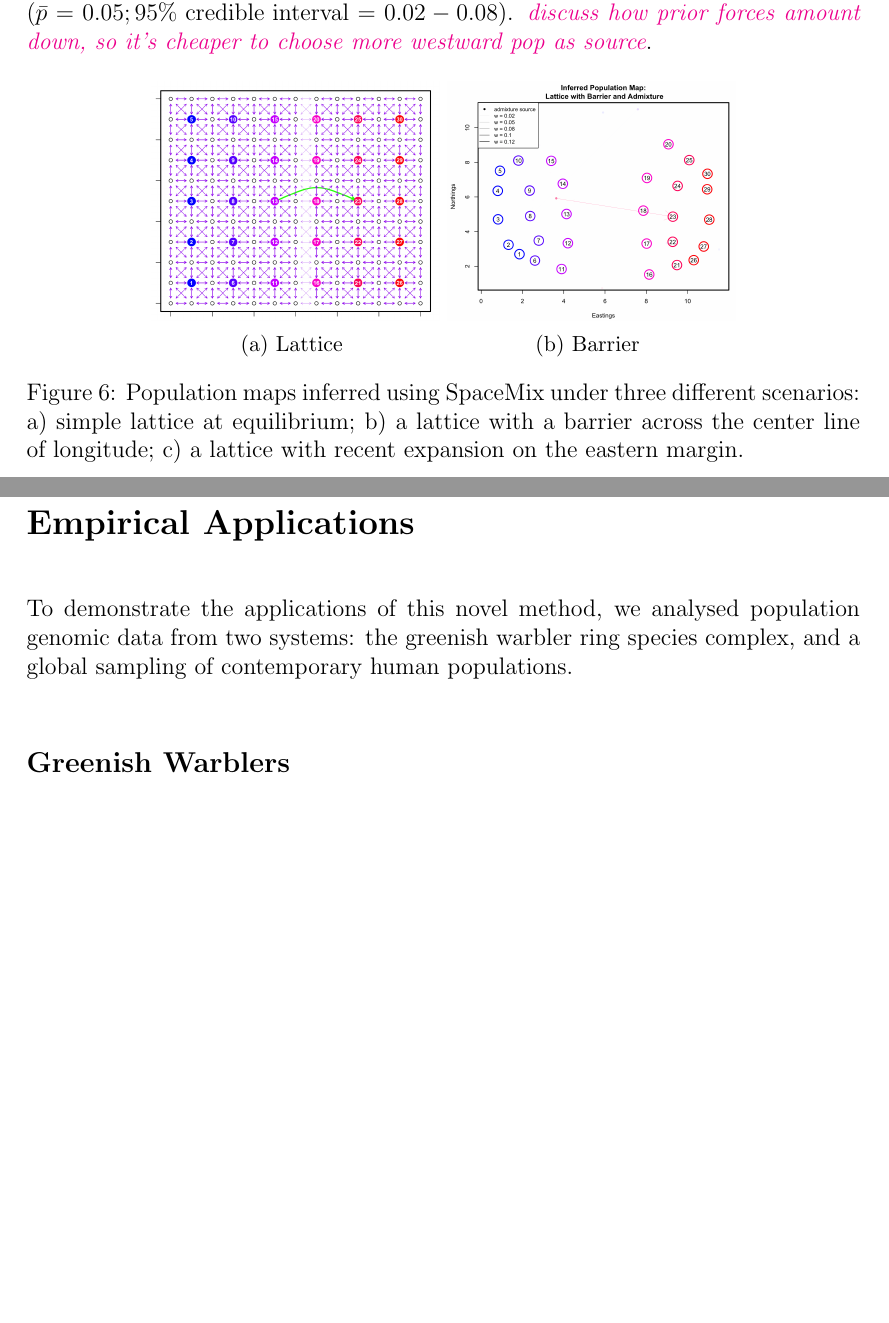
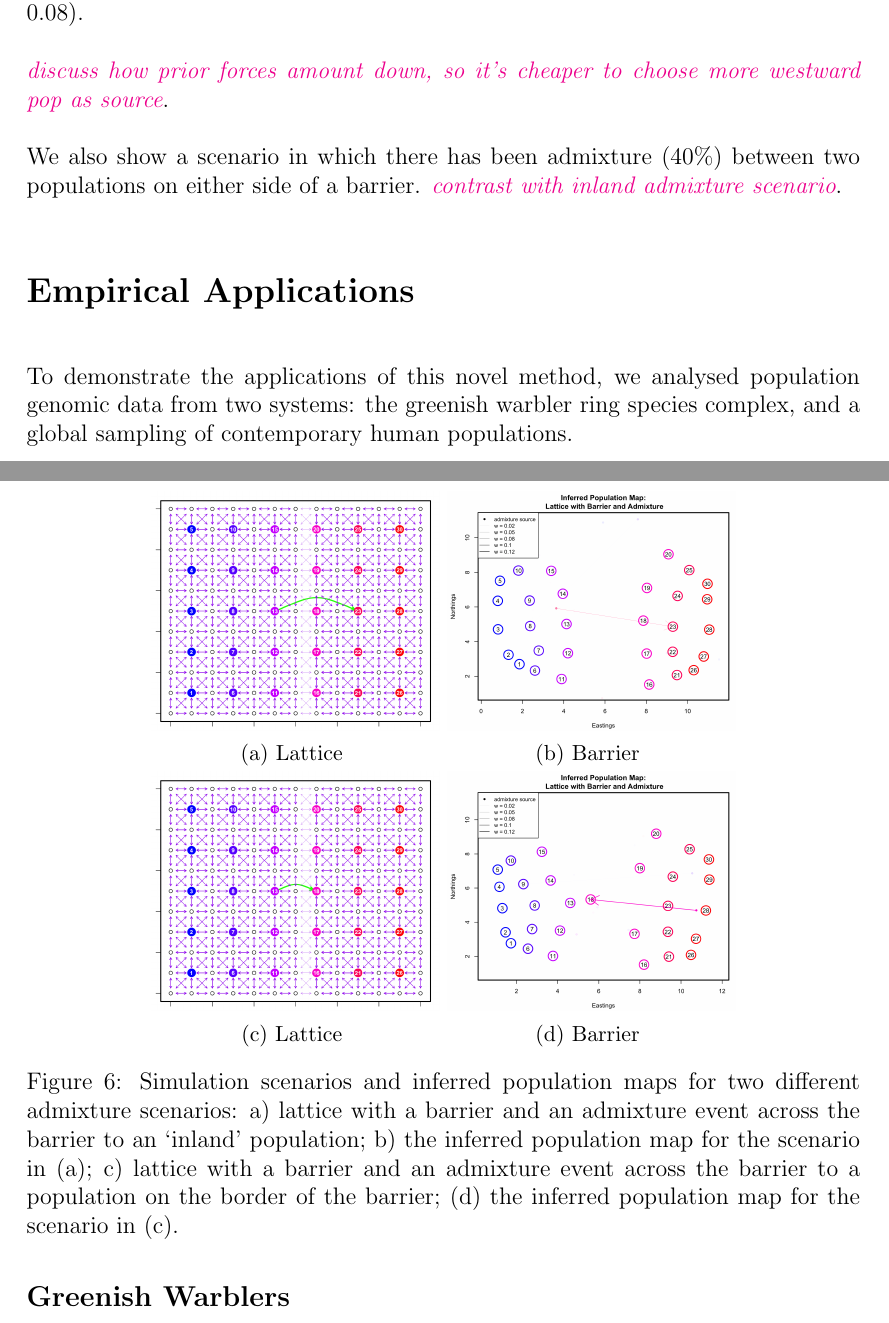
Before and after one commit to gbradburd/spacemix_ms, a LaTeX paper (spacemix.tex): two parts of pages 16 and 17 of 42 before the commit and two parts of pages 16 and 17 of 43 after it, joined at a grey line, cut so that both start at the same text, the shorter picture padded with empty space. Compiled offline with pdfLaTeX.

Commit message:
added non-inland barr_ad scenario

```diff
--- a/spacemix.tex
+++ b/spacemix.tex
@@ -361,7 +361,11 @@ Using the example admixture scenario described above and used in the analysis de
 %\end{equation}
 }
 
-To demonstrate the use of the model in which the location of each population as well as the location of its source of admixture are estimated jointly, we used the spatial stepping-stone coalescent simulation procedure described above to generate a dataset of populations on a lattice in which there is both a barrier to dispersal and a more subtle admixture event (admixture proportion = 10\%, see Fig. \ref{sfig:barr_inland_ad}\subref{barr_inland_ad_scenario}).  In the SpaceMix analysis (Fig. \ref{sfig:barr_inland_ad}\subref{barr_inland_ad_inference}), the separation of the east and west sides of the grid accommodates the effect of the barrier to migration, and the admixed population (population 23) chooses admixture from very close to its true source (population 13), and in close to the correct amount ($\bar{p} = 0.05; 95\% \text{ credible interval} = 0.02-0.08$). \gb{discuss how prior forces amount down, so it's cheaper to choose more westward pop as source}.
+To demonstrate the use of the model in which the location of each population as well as the location of its source of admixture are estimated jointly, we used the spatial stepping-stone coalescent simulation procedure described above to generate a dataset of populations on a lattice in which there is both a barrier to dispersal and a more subtle admixture event (admixture proportion = 10\%, see Fig. \ref{sfig:barr_inland_ad}\subref{barr_inland_ad_scenario}).  In the SpaceMix analysis (Fig. \ref{sfig:barr_inland_ad}\subref{barr_inland_ad_inference}), the separation of the east and west sides of the grid accommodates the effect of the barrier to migration, and the admixed population (population 23) chooses admixture from very close to its true source (population 13), and in close to the correct amount ($\bar{p} = 0.05; 95\% \text{ credible interval} = 0.02-0.08$).
+
+\gb{discuss how prior forces amount down, so it's cheaper to choose more westward pop as source}.
+
+We also show a scenario in which there has been admixture (40\%) between two populations on either side of a barrier.  \gb{contrast with inland admixture scenario}.
 
 \begin{figure}[ht!]
 	\centering
@@ -369,7 +373,11 @@ To demonstrate the use of the model in which the location of each population as
 			{\includegraphics[width=2in,height=1.66in]{figs/sims/barr_indland_ad_lattice.png}}
 		\subcaptionbox{Barrier \label{barr_inland_ad_inference}}
 			{\includegraphics[width=2in,height=1.66in]{figs/sims/GeoGenMap_barr_inland_admixture_1.png}}
-	\caption{Population maps inferred using SpaceMix under three different scenarios: a) simple lattice at equilibrium; b) a lattice with a barrier across the center line of longitude; c) a lattice with recent expansion on the eastern margin.}\label{sfig:barr_inland_ad}
+		\subcaptionbox{Lattice \label{big_barr_ad_scenario}}
+			{\includegraphics[width=2in,height=1.66in]{figs/sims/big_barr_ad_lattice.png}}
+		\subcaptionbox{Barrier \label{barr_inland_ad_inference}}
+			{\includegraphics[width=2in,height=1.66in]{figs/sims/GeoGenMap_big_barr_ad_1.png}}
+	\caption{Simulation scenarios and inferred population maps for two different admixture scenarios: a) lattice with a barrier and an admixture event across the barrier to an `inland' population; b) the inferred population map for the scenario in (a); c) lattice with a barrier and an admixture event across the barrier to a population on the border of the barrier; (d) the inferred population map for the scenario in (c).}\label{sfig:barr_inland_ad}
 \end{figure}
 %This most complex model is, in many cases, nonetheless identifiable.  Although in certain scenarios, a population may choose a location nearer to its source of admixture, rather than
 
```
Also changed, not shown: figs/sims/GeoGenMap_barr_inland_admixture_2.png, figs/sims/GeoGenMap_big_barr_ad_1.png (added), figs/sims/big_barr_ad_lattice.png (added), spacemix.tex (17 more changed lines), 1 other file.
